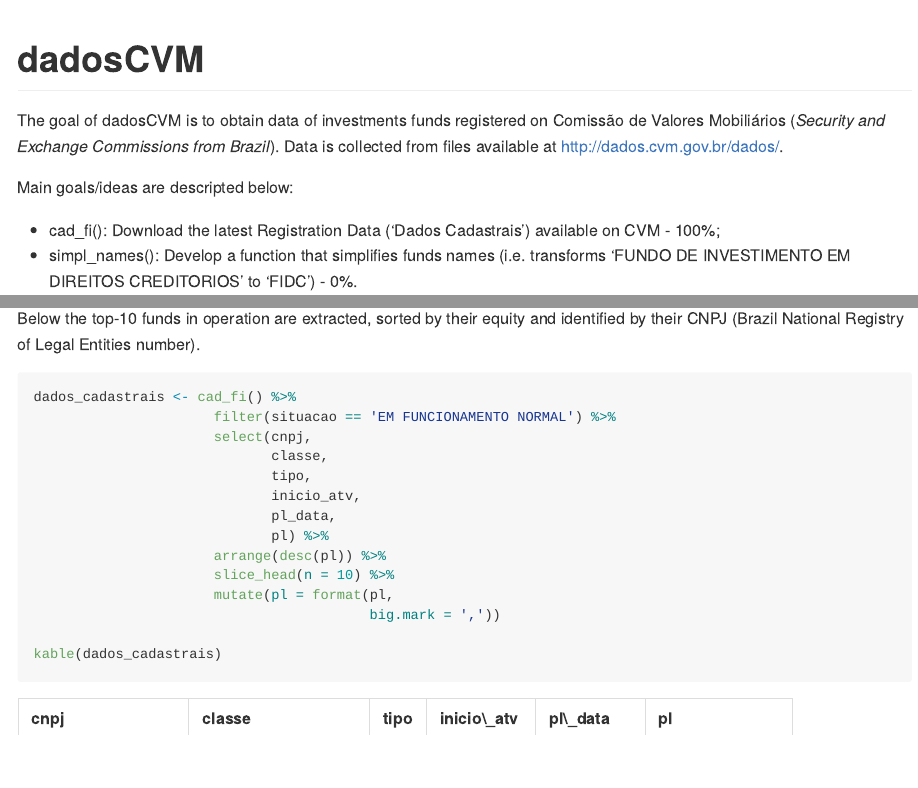
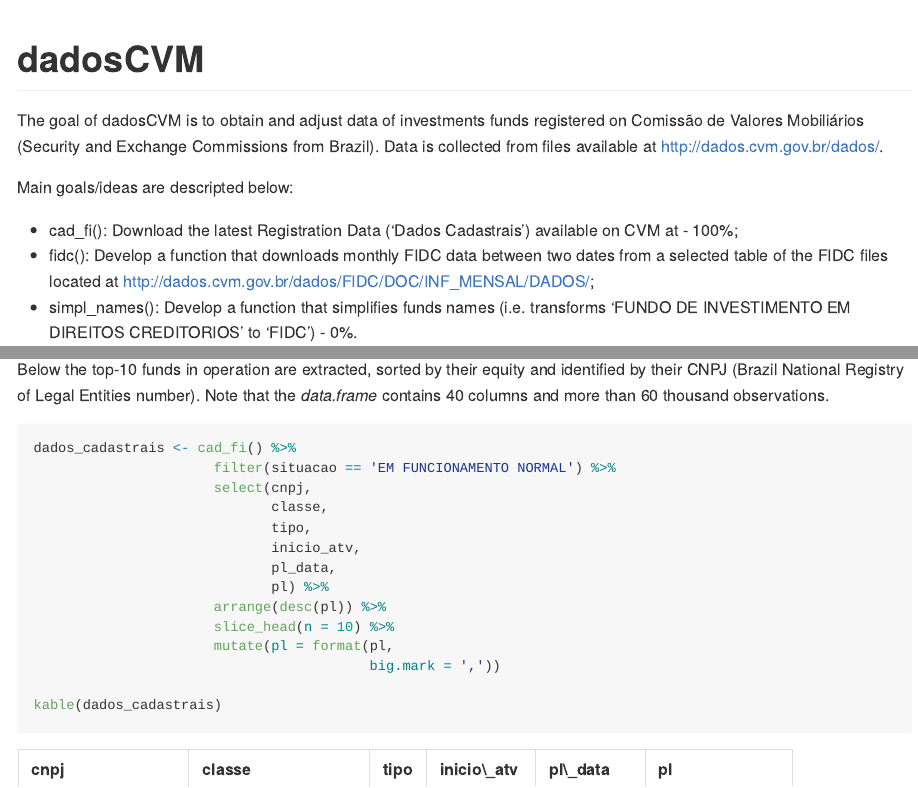
Before and after one commit to lucasan93/dadosCVM, an R Markdown document (README.Rmd): the page in a window 1100 px wide, from its top, and a second part further down, joined at a grey line. The pictures show the output file README.md that the author committed with the source, drawn offline in the style of GitHub.

Commit message:
Atualização do README

````diff
--- a/README.Rmd
+++ b/README.Rmd
@@ -18,11 +18,12 @@
 <!-- badges: start -->
 <!-- badges: end -->
 
-The goal of dadosCVM is to obtain data of investments funds registered on Comissão de Valores Mobiliários (_Security and Exchange Commissions from Brazil_). Data is collected from files available at http://dados.cvm.gov.br/dados/.
+The goal of dadosCVM is to obtain and adjust data of investments funds registered on Comissão de Valores Mobiliários (Security and Exchange Commissions from Brazil). Data is collected from files available at http://dados.cvm.gov.br/dados/.
 
 Main goals/ideas are descripted below:
 
-  - cad_fi(): Download the latest Registration Data ('Dados Cadastrais') available on CVM - 100%;
+  - cad_fi(): Download the latest Registration Data ('Dados Cadastrais') available on CVM at  - 100%;
+  - fidc(): Develop a function that downloads monthly FIDC data between two dates from a selected table of the FIDC files located at http://dados.cvm.gov.br/dados/FIDC/DOC/INF_MENSAL/DADOS/;
   - simpl_names(): Develop a function that simplifies funds names (i.e. transforms 'FUNDO DE INVESTIMENTO EM DIREITOS CREDITORIOS' to 'FIDC') - 0%.
 
 ## Installation
@@ -46,7 +47,7 @@
 library(kableExtra)
 ```
 
-Below the top-10 funds in operation are extracted, sorted by their equity and identified by their CNPJ (Brazil National Registry of Legal Entities number).
+Below the top-10 funds in operation are extracted, sorted by their equity and identified by their CNPJ (Brazil National Registry of Legal Entities number). Note that the _data.frame_ contains 40 columns and more than 60 thousand observations.
 
 ```{r cadfi, warning=FALSE, message=FALSE}
 dados_cadastrais <- cad_fi() %>%
````
Also changed, not shown: README.md.
